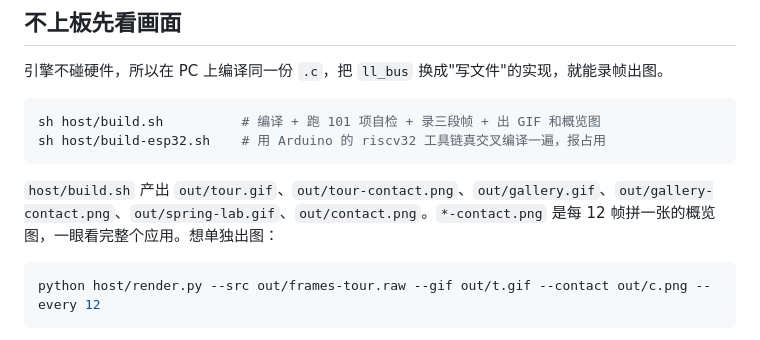
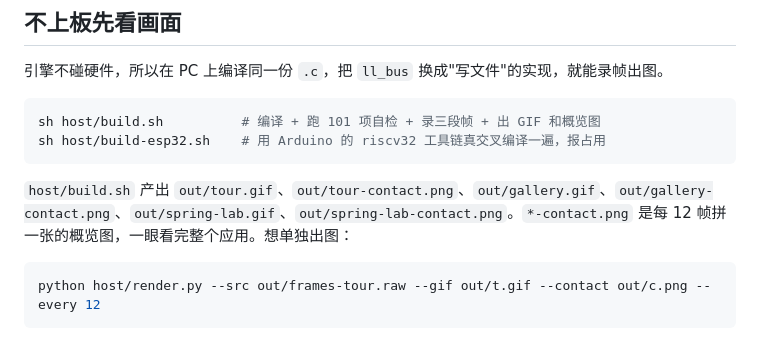
Before and after one commit to RinFlux/lilt-c, a Markdown page: docs/internals.md, the part around the change. Rendered like a GitHub page.

````diff
--- a/docs/internals.md
+++ b/docs/internals.md
@@ -149,7 +149,7 @@ sh host/build.sh          # 编译 + 跑 101 项自检 + 录三段帧 + 出 GIF
 sh host/build-esp32.sh    # 用 Arduino 的 riscv32 工具链真交叉编译一遍，报占用
 ```
 
-`host/build.sh` 产出 `out/tour.gif`、`out/tour-contact.png`、`out/gallery.gif`、`out/gallery-contact.png`、`out/spring-lab.gif`、`out/contact.png`。`*-contact.png` 是每 12 帧拼一张的概览图，一眼看完整个应用。想单独出图：
+`host/build.sh` 产出 `out/tour.gif`、`out/tour-contact.png`、`out/gallery.gif`、`out/gallery-contact.png`、`out/spring-lab.gif`、`out/spring-lab-contact.png`。`*-contact.png` 是每 12 帧拼一张的概览图，一眼看完整个应用。想单独出图：
 
 ```sh
 python host/render.py --src out/frames-tour.raw --gif out/t.gif --contact out/c.png --every 12
````
Also changed, not shown: README.md (+3 -1 lines), docs/spring-lab-contact.png, 2 other files.
